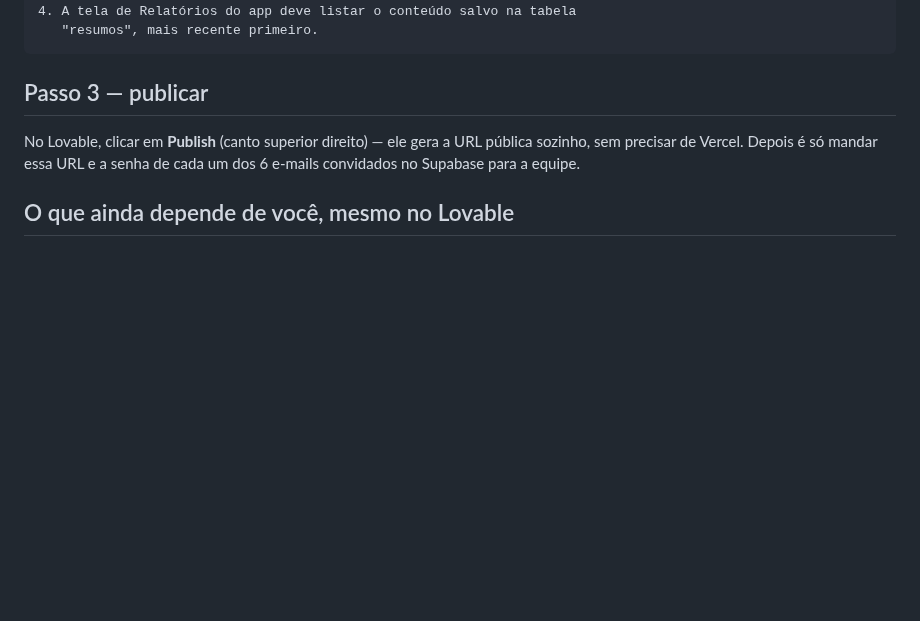
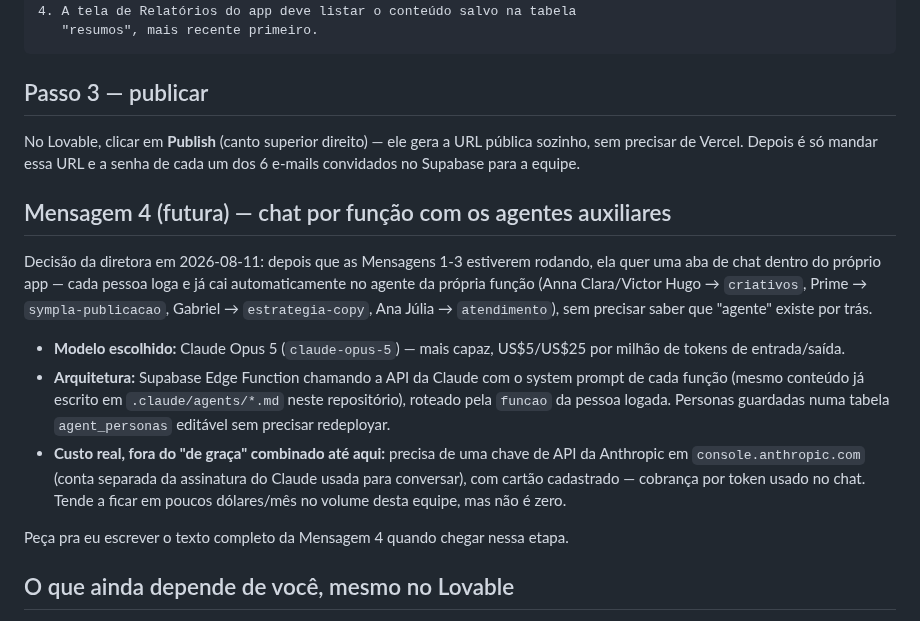
Before and after one commit to mariazeredostudios/trafegopago, a Markdown page: plataforma/lovable-prompt.md, the part around the change. GitHub-like rendering; blank space fills up the shorter version.

Commit message:
Registra plano de chat por função (agentes auxiliares) para Fase 2 do Lovable
Decisão da diretora em 2026-08-11: adicionar uma aba de chat no app,
roteada por função (criativos/sympla-publicacao/estrategia-copy/
atendimento), via Supabase Edge Function chamando a API da Claude
(Opus 5). Registrado em plataforma/lovable-prompt.md como Mensagem 4
futura, a ser escrita depois que as Mensagens 1-3 estiverem rodando.

```diff
--- a/plataforma/lovable-prompt.md
+++ b/plataforma/lovable-prompt.md
@@ -176,6 +176,31 @@ No Lovable, clicar em **Publish** (canto superior direito) — ele gera a
 URL pública sozinho, sem precisar de Vercel. Depois é só mandar essa URL
 e a senha de cada um dos 6 e-mails convidados no Supabase para a equipe.
 
+## Mensagem 4 (futura) — chat por função com os agentes auxiliares
+
+Decisão da diretora em 2026-08-11: depois que as Mensagens 1-3 estiverem
+rodando, ela quer uma aba de chat dentro do próprio app — cada pessoa
+loga e já cai automaticamente no agente da própria função (Anna
+Clara/Victor Hugo → `criativos`, Prime → `sympla-publicacao`, Gabriel →
+`estrategia-copy`, Ana Júlia → `atendimento`), sem precisar saber que
+"agente" existe por trás.
+
+- **Modelo escolhido:** Claude Opus 5 (`claude-opus-5`) — mais capaz,
+  US$5/US$25 por milhão de tokens de entrada/saída.
+- **Arquitetura:** Supabase Edge Function chamando a API da Claude com o
+  system prompt de cada função (mesmo conteúdo já escrito em
+  `.claude/agents/*.md` neste repositório), roteado pela `funcao` da
+  pessoa logada. Personas guardadas numa tabela `agent_personas` editável
+  sem precisar redeployar.
+- **Custo real, fora do "de graça" combinado até aqui:** precisa de uma
+  chave de API da Anthropic em `console.anthropic.com` (conta separada
+  da assinatura do Claude usada para conversar), com cartão cadastrado —
+  cobrança por token usado no chat. Tende a ficar em poucos dólares/mês
+  no volume desta equipe, mas não é zero.
+
+Peça pra eu escrever o texto completo da Mensagem 4 quando chegar nessa
+etapa.
+
 ## O que ainda depende de você, mesmo no Lovable
 
 - Criar a conta Lovable (grátis) e a conta Resend (grátis, se quiser
```
